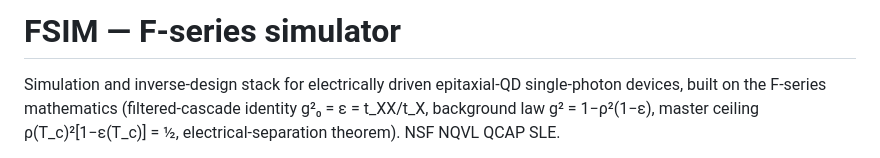
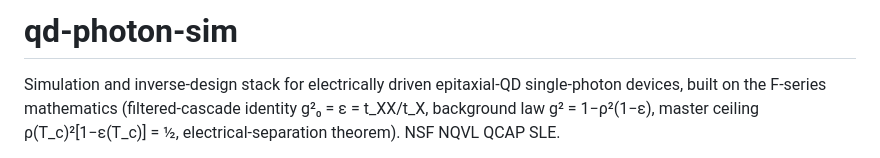
Before and after one commit to Alpharceus/qd-photon-sim, a Markdown page: README.md, the part around the change. GitHub-like rendering.

Commit message:
Update README title to renamed repo qd-photon-sim
Co-Authored-By: Claude Fable 5 <noreply@anthropic.com>

```diff
--- a/README.md
+++ b/README.md
@@ -1,4 +1,4 @@
-# FSIM — F-series simulator
+# qd-photon-sim
 
 Simulation and inverse-design stack for electrically driven epitaxial-QD
 single-photon devices, built on the F-series mathematics (filtered-cascade
```
